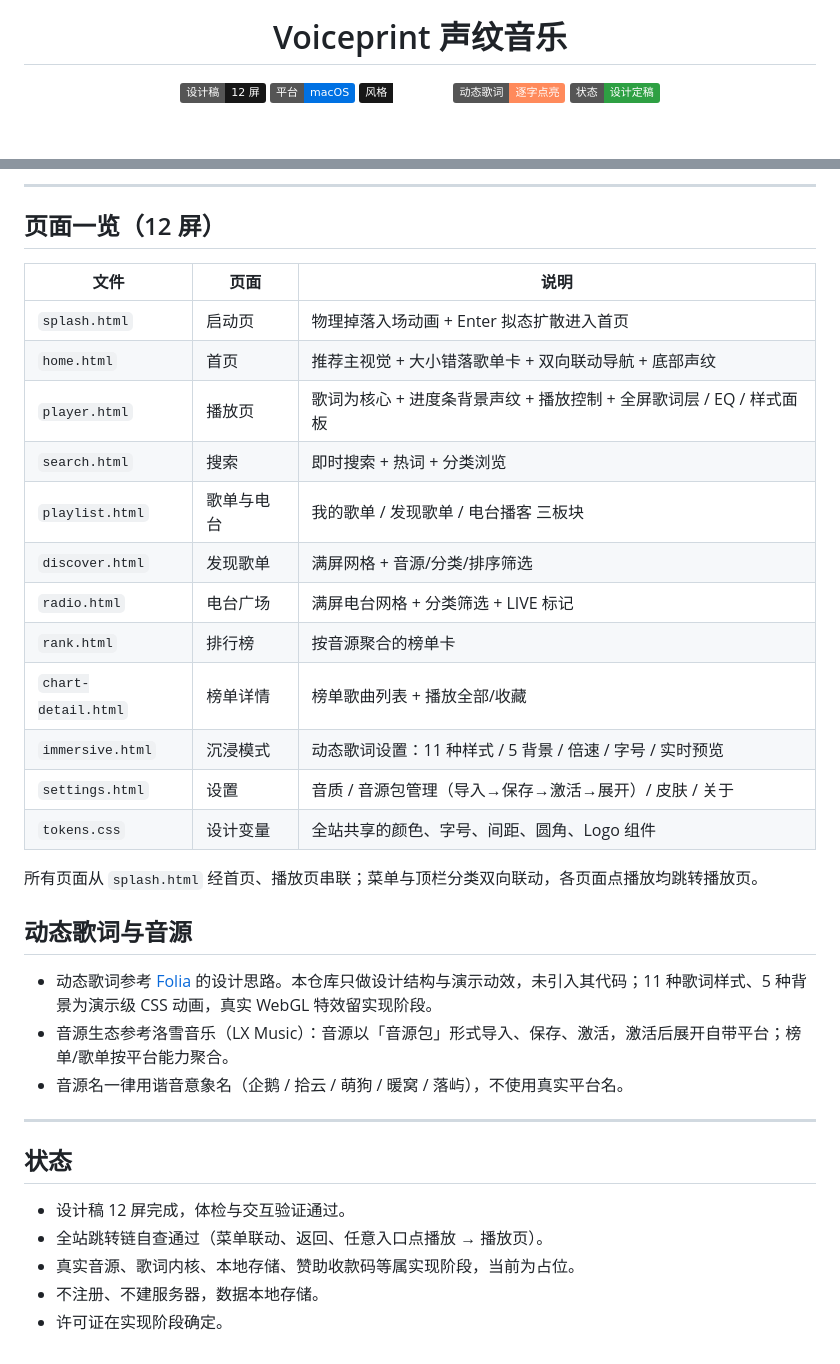
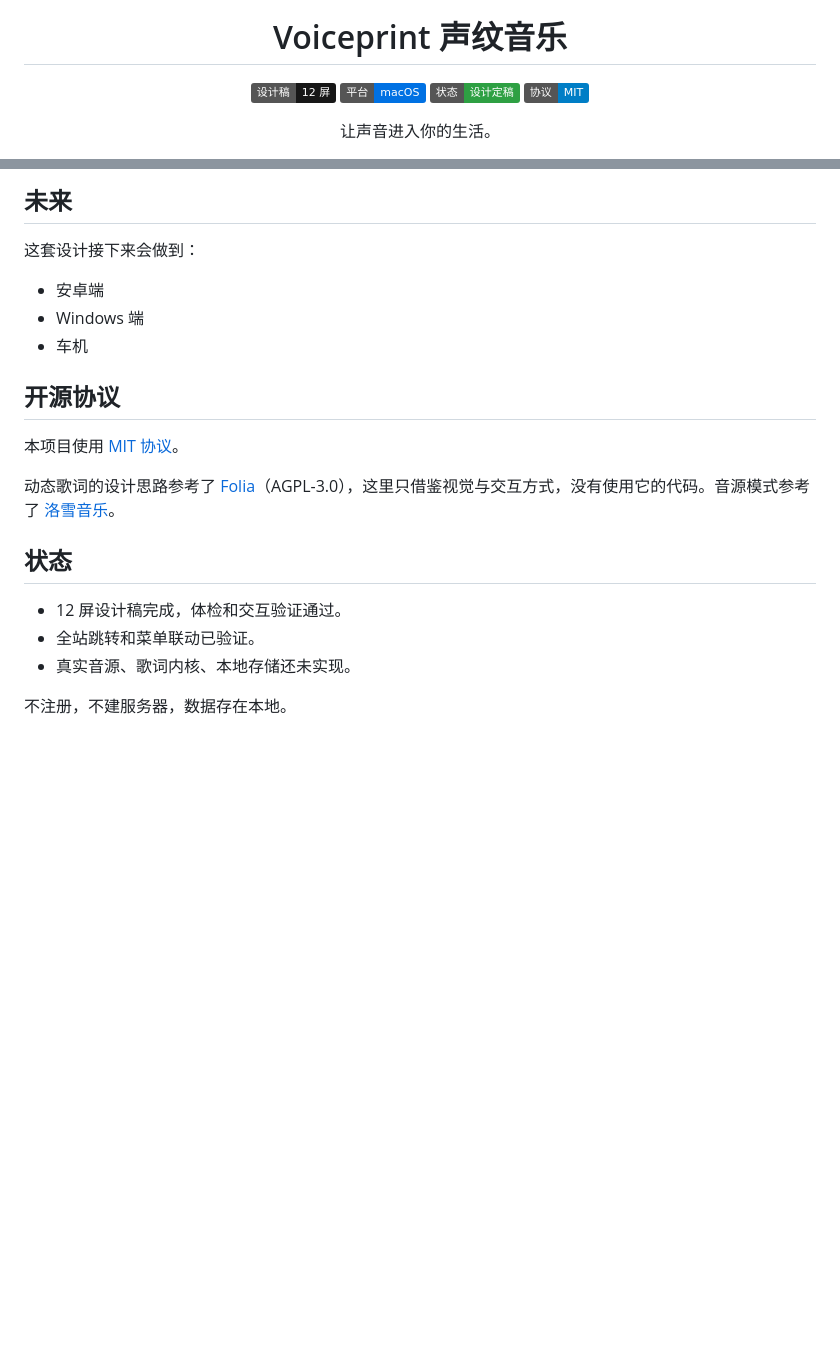
Before and after one commit to hyi1233/voiceprint-music, a Markdown page: README.md, 2 parts joined by grey strips. Drawn GitHub-style; badges without logos; blank space fills up the shorter version.

```diff
--- a/README.md
+++ b/README.md
@@ -7,9 +7,10 @@
 <p align="center">
   <img src="https://img.shields.io/badge/设计稿-12%20屏-171717" alt="设计稿 12 屏">
   <img src="https://img.shields.io/badge/平台-macOS-0071e3" alt="macOS">
-  <img src="https://img.shields.io/badge/风格-白底极简-ffffff?style=flat&labelColor=171717" alt="白底极简">
-  <img src="https://img.shields.io/badge/动态歌词-逐字点亮-ff8a5b" alt="动态歌词">
   <img src="https://img.shields.io/badge/状态-设计定稿-2ea043" alt="设计定稿">
+  <img src="https://img.shields.io/badge/协议-MIT-blue" alt="MIT 协议">
 </p>
 
+<p align="center">让声音进入你的生活。</p>
+
 <p align="center">
@@ -63,37 +81,22 @@ MacBook Pro 音乐播放器设计稿，12 屏，白底极简 + 动态歌词。
 
----
+## 未来
 
-## 页面一览（12 屏）
+这套设计接下来会做到：
 
-| 文件 | 页面 | 说明 |
-| --- | --- | --- |
-| `splash.html` | 启动页 | 物理掉落入场动画 + Enter 拟态扩散进入首页 |
-| `home.html` | 首页 | 推荐主视觉 + 大小错落歌单卡 + 双向联动导航 + 底部声纹 |
-| `player.html` | 播放页 | 歌词为核心 + 进度条背景声纹 + 播放控制 + 全屏歌词层 / EQ / 样式面板 |
-| `search.html` | 搜索 | 即时搜索 + 热词 + 分类浏览 |
-| `playlist.html` | 歌单与电台 | 我的歌单 / 发现歌单 / 电台播客 三板块 |
-| `discover.html` | 发现歌单 | 满屏网格 + 音源/分类/排序筛选 |
-| `radio.html` | 电台广场 | 满屏电台网格 + 分类筛选 + LIVE 标记 |
-| `rank.html` | 排行榜 | 按音源聚合的榜单卡 |
-| `chart-detail.html` | 榜单详情 | 榜单歌曲列表 + 播放全部/收藏 |
-| `immersive.html` | 沉浸模式 | 动态歌词设置：11 种样式 / 5 背景 / 倍速 / 字号 / 实时预览 |
-| `settings.html` | 设置 | 音质 / 音源包管理（导入→保存→激活→展开）/ 皮肤 / 关于 |
-| `tokens.css` | 设计变量 | 全站共享的颜色、字号、间距、圆角、Logo 组件 |
+- 安卓端
+- Windows 端
+- 车机
 
-所有页面从 `splash.html` 经首页、播放页串联；菜单与顶栏分类双向联动，各页面点播放均跳转播放页。
+## 开源协议
 
-## 动态歌词与音源
+本项目使用 [MIT 协议](./LICENSE)。
 
-- 动态歌词参考 [Folia](https://github.com/chthollyphile/folia-major) 的设计思路。本仓库只做设计结构与演示动效，未引入其代码；11 种歌词样式、5 种背景为演示级 CSS 动画，真实 WebGL 特效留实现阶段。
-- 音源生态参考洛雪音乐（LX Music）：音源以「音源包」形式导入、保存、激活，激活后展开自带平台；榜单/歌单按平台能力聚合。
-- 音源名一律用谐音意象名（企鹅 / 拾云 / 萌狗 / 暖窝 / 落屿），不使用真实平台名。
-
----
+动态歌词的设计思路参考了 [Folia](https://github.com/chthollyphile/folia-major)（AGPL-3.0），这里只借鉴视觉与交互方式，没有使用它的代码。音源模式参考了 [洛雪音乐](https://github.com/lyswhut/lx-music-desktop)。
 
 ## 状态
 
-- 设计稿 12 屏完成，体检与交互验证通过。
-- 全站跳转链自查通过（菜单联动、返回、任意入口点播放 → 播放页）。
-- 真实音源、歌词内核、本地存储、赞助收款码等属实现阶段，当前为占位。
-- 不注册、不建服务器，数据本地存储。
-- 许可证在实现阶段确定。
+- 12 屏设计稿完成，体检和交互验证通过。
+- 全站跳转和菜单联动已验证。
+- 真实音源、歌词内核、本地存储还未实现。
+
+不注册，不建服务器，数据存在本地。
```
Also changed, not shown: other parts of README.md (+39 -22 lines), screenshots/lyric-demo.gif (added), 1 other file.
